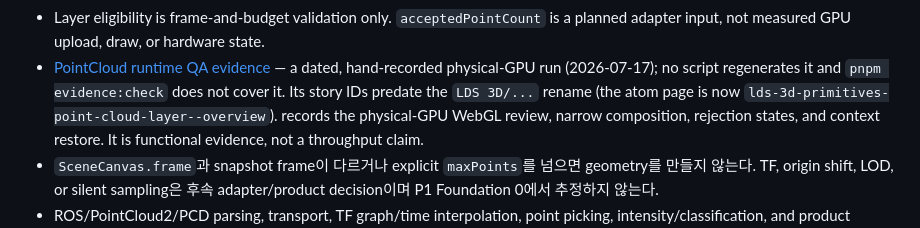
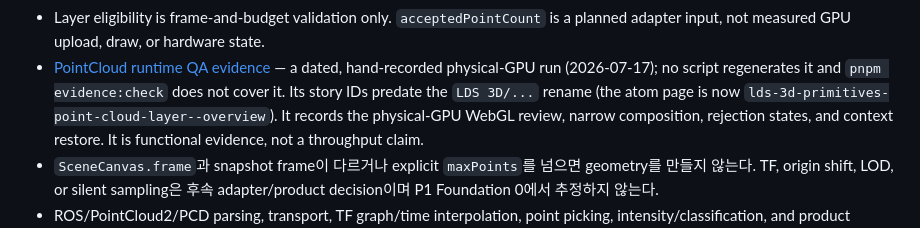
Before and after one commit to LK-Design-System/lk-design-system-3d, a Markdown page: docs/TECHNICAL_REFERENCES.md, the part around the change. Drawn GitHub-style.

Commit message:
docs: finish the sentence describing the hand-recorded pointcloud evidence
Co-Authored-By: Claude Opus 5.5 <noreply@anthropic.com>

```diff
--- a/docs/TECHNICAL_REFERENCES.md
+++ b/docs/TECHNICAL_REFERENCES.md
@@ -174,7 +174,7 @@ on-demand frame loop와 resource reuse를 권고한다.
   hand-recorded physical-GPU run (2026-07-17); no script regenerates it and
   `pnpm evidence:check` does not cover it. Its story IDs predate the
   `LDS 3D/...` rename (the atom page is now
-  `lds-3d-primitives-point-cloud-layer--overview`).
+  `lds-3d-primitives-point-cloud-layer--overview`). It
   records the physical-GPU WebGL review, narrow composition, rejection states,
   and context restore. It is functional evidence, not a throughput claim.
 - `SceneCanvas.frame`과 snapshot frame이 다르거나 explicit `maxPoints`를
```
